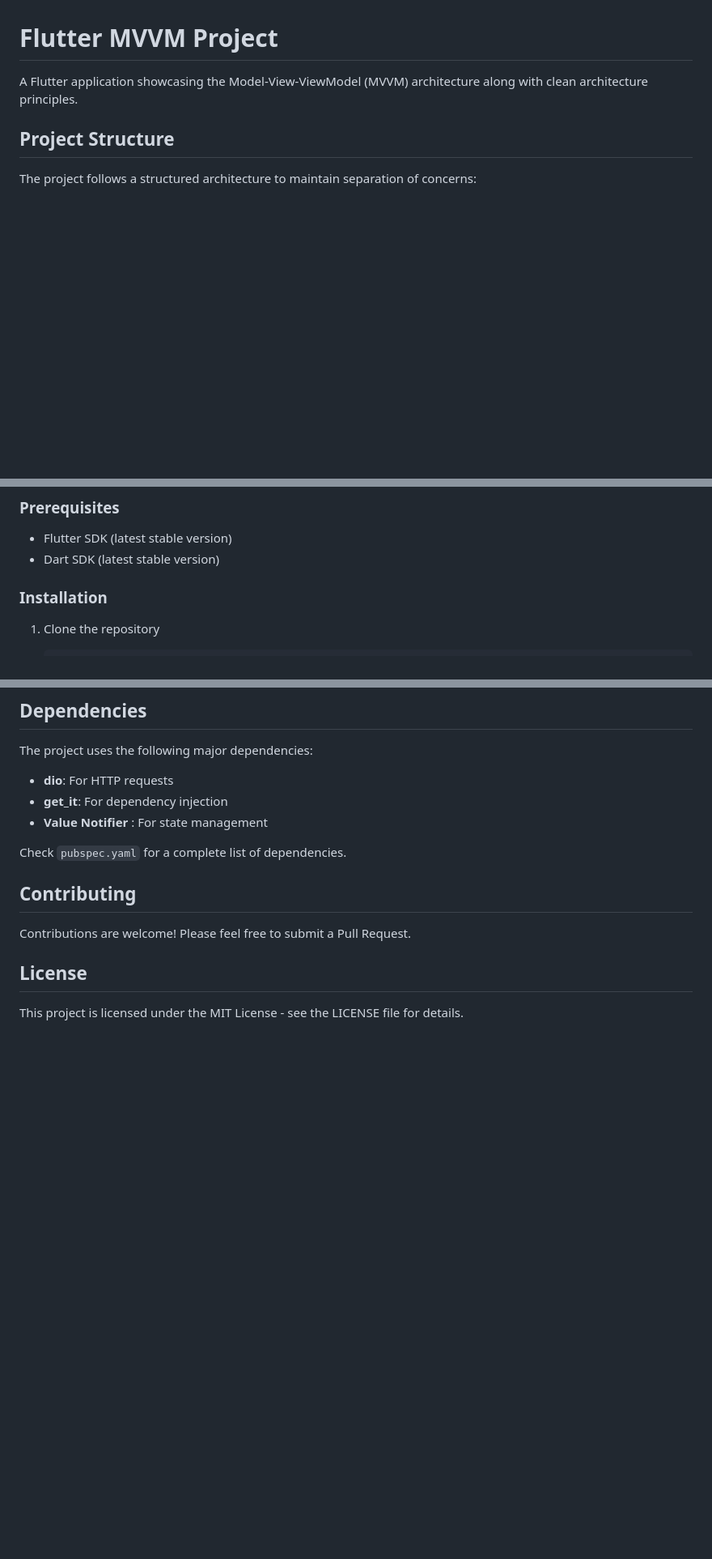
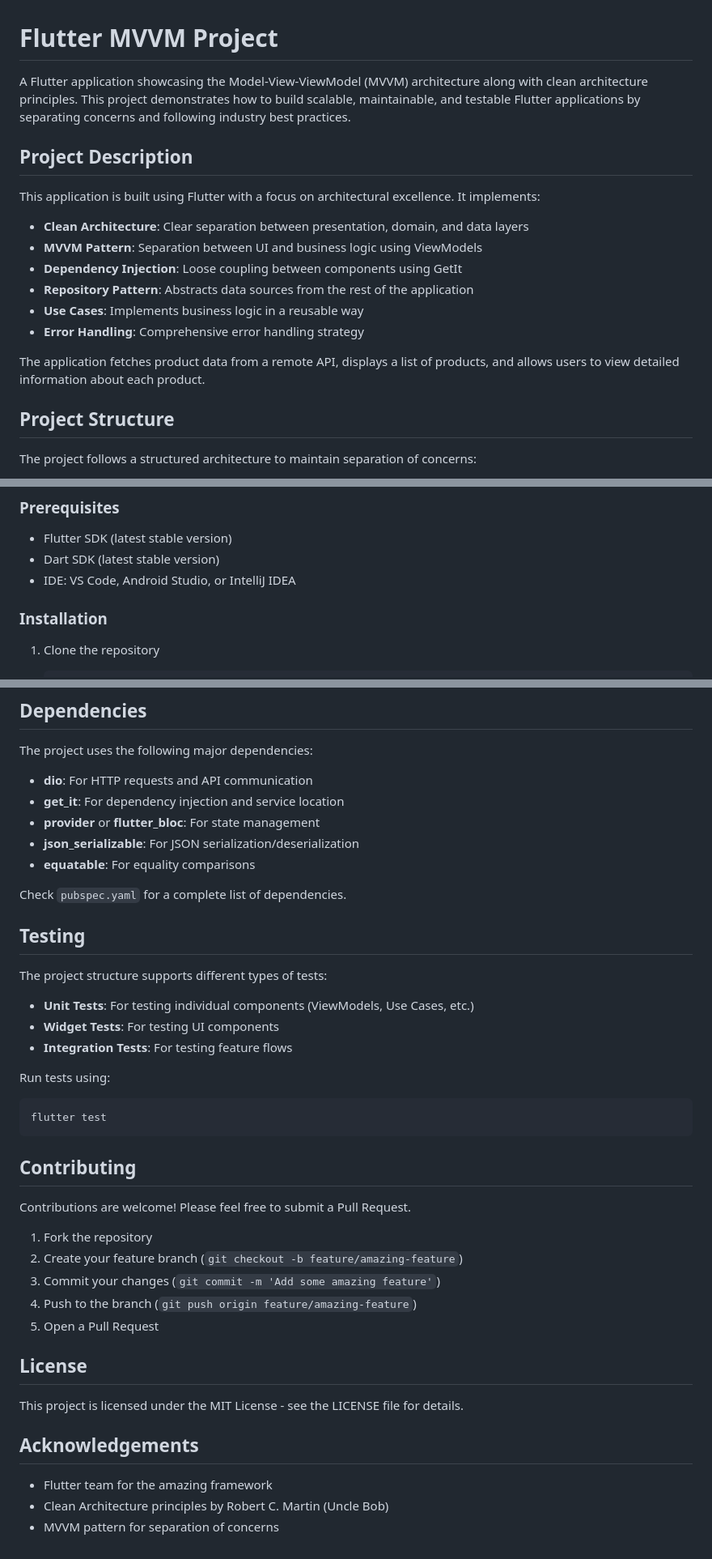
Before and after one commit to AbdullahAlMahmudBS/MVVM--Clean-Architecture, a Markdown page: README.md, 3 parts joined by grey strips. Shown: that part at 81% size. GitHub-like rendering; blank space fills up the shorter version.

````diff
--- a/README.md
+++ b/README.md
@@ -1,6 +1,19 @@
 # Flutter MVVM Project
 
-A Flutter application showcasing the Model-View-ViewModel (MVVM) architecture along with clean architecture principles.
+A Flutter application showcasing the Model-View-ViewModel (MVVM) architecture along with clean architecture principles. This project demonstrates how to build scalable, maintainable, and testable Flutter applications by separating concerns and following industry best practices.
+
+## Project Description
+
+This application is built using Flutter with a focus on architectural excellence. It implements:
+
+- **Clean Architecture**: Clear separation between presentation, domain, and data layers
+- **MVVM Pattern**: Separation between UI and business logic using ViewModels
+- **Dependency Injection**: Loose coupling between components using GetIt
+- **Repository Pattern**: Abstracts data sources from the rest of the application
+- **Use Cases**: Implements business logic in a reusable way
+- **Error Handling**: Comprehensive error handling strategy
+
+The application fetches product data from a remote API, displays a list of products, and allows users to view detailed information about each product.
 
 ## Project Structure
 
@@ -80,6 +178,7 @@ This project implements MVVM architecture with Clean Architecture principles:
 
 - Flutter SDK (latest stable version)
 - Dart SDK (latest stable version)
+- IDE: VS Code, Android Studio, or IntelliJ IDEA
 
 ### Installation
 
@@ -107,16 +206,43 @@ This project implements MVVM architecture with Clean Architecture principles:
 
 The project uses the following major dependencies:
 
-- **dio**: For HTTP requests
-- **get_it**: For dependency injection
-- **Value Notifier** : For state management
+- **dio**: For HTTP requests and API communication
+- **get_it**: For dependency injection and service location
+- **provider** or **flutter_bloc**: For state management
+- **json_serializable**: For JSON serialization/deserialization
+- **equatable**: For equality comparisons
 
 Check `pubspec.yaml` for a complete list of dependencies.
+
+## Testing
+
+The project structure supports different types of tests:
+
+- **Unit Tests**: For testing individual components (ViewModels, Use Cases, etc.)
+- **Widget Tests**: For testing UI components
+- **Integration Tests**: For testing feature flows
+
+Run tests using:
+```
+flutter test
+```
 
 ## Contributing
 
 Contributions are welcome! Please feel free to submit a Pull Request.
 
+1. Fork the repository
+2. Create your feature branch (`git checkout -b feature/amazing-feature`)
+3. Commit your changes (`git commit -m 'Add some amazing feature'`)
+4. Push to the branch (`git push origin feature/amazing-feature`)
+5. Open a Pull Request
+
 ## License
 
 This project is licensed under the MIT License - see the LICENSE file for details.
+
+## Acknowledgements
+
+- Flutter team for the amazing framework
+- Clean Architecture principles by Robert C. Martin (Uncle Bob)
+- MVVM pattern for separation of concerns
````
Also changed, not shown: other parts of README.md (+93 -8 lines).
